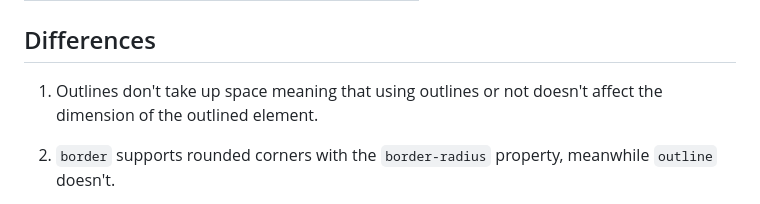
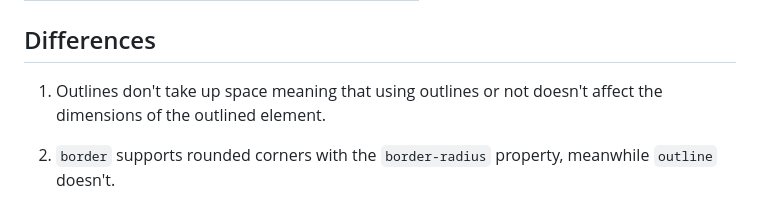
Before and after one commit to phuocng/this-vs-that, a Markdown page: contents/border-vs-outline.md, the part around the change. Rendered like a GitHub page.

Commit message:
Fix another typo in border-vs-outline.md

```diff
--- a/contents/border-vs-outline.md
+++ b/contents/border-vs-outline.md
@@ -6,7 +6,7 @@ layout: layouts/post.njk
 
 ## Differences
 
-1. Outlines don't take up space meaning that using outlines or not doesn't affect the dimension of the outlined element.
+1. Outlines don't take up space meaning that using outlines or not doesn't affect the dimensions of the outlined element.
 
 2. `border` supports rounded corners with the `border-radius` property, meanwhile `outline` doesn't.
 
```
